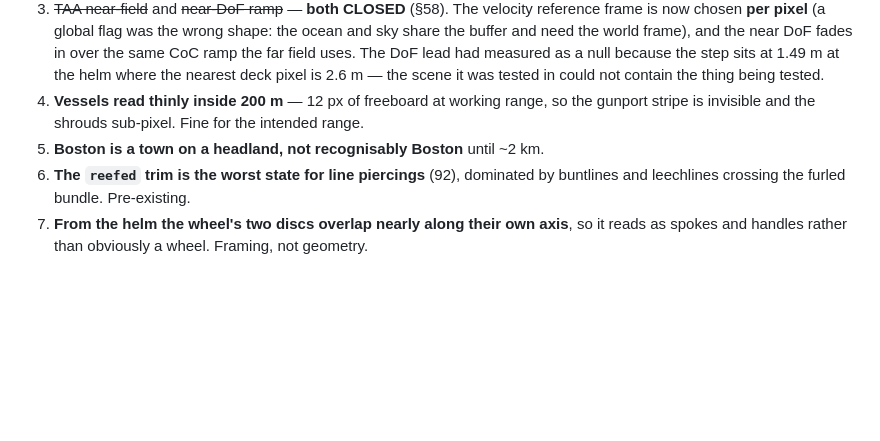
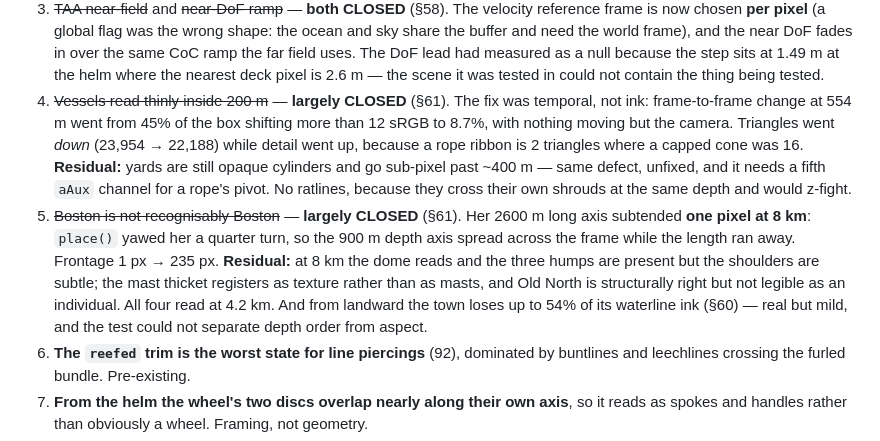
Before and after one commit to EugeneYip/Sail, a Markdown page: HANDOVER.md, the part around the change. Drawn GitHub-style; blank space fills up the shorter version.

Commit message:
docs: close the vessel and Boston items, with their residuals named
Both were largely fixed. Records what each fix actually was — temporal for the vessels
rather than ink, and a one-line orientation bug for Boston that had her frontage
subtending a single pixel at 8 km — and what is left: yards still sub-pixel past 400m,
no ratlines, the mast thicket reading as texture rather than masts at 8 km, and up to
54% ink loss from landward.

Co-Authored-By: Claude Opus 5 <noreply@anthropic.com>

```diff
--- a/HANDOVER.md
+++ b/HANDOVER.md
@@ -188,9 +188,22 @@ experiment returns a convincing null. Two agents walked into this.
    over the same CoC ramp the far field uses. The DoF lead had measured as a null
    because the step sits at 1.49 m at the helm where the nearest deck pixel is 2.6 m —
    the scene it was tested in could not contain the thing being tested.
-5. **Vessels read thinly inside 200 m** — 12 px of freeboard at working range, so the
-   gunport stripe is invisible and the shrouds sub-pixel. Fine for the intended range.
-6. **Boston is a town on a headland, not recognisably Boston** until ~2 km.
+5. ~~Vessels read thinly inside 200 m~~ — **largely CLOSED** (§61). The fix was
+   temporal, not ink: frame-to-frame change at 554 m went from 45% of the box shifting
+   more than 12 sRGB to 8.7%, with nothing moving but the camera. Triangles went *down*
+   (23,954 → 22,188) while detail went up, because a rope ribbon is 2 triangles where a
+   capped cone was 16. **Residual:** yards are still opaque cylinders and go sub-pixel
+   past ~400 m — same defect, unfixed, and it needs a fifth `aAux` channel for a rope's
+   pivot. No ratlines, because they cross their own shrouds at the same depth and would
+   z-fight.
+6. ~~Boston is not recognisably Boston~~ — **largely CLOSED** (§61). Her 2600 m long
+   axis subtended **one pixel at 8 km**: `place()` yawed her a quarter turn, so the
+   900 m depth axis spread across the frame while the length ran away. Frontage 1 px →
+   235 px. **Residual:** at 8 km the dome reads and the three humps are present but the
+   shoulders are subtle; the mast thicket registers as texture rather than as masts, and
+   Old North is structurally right but not legible as an individual. All four read at
+   4.2 km. And from landward the town loses up to 54% of its waterline ink (§60) — real
+   but mild, and the test could not separate depth order from aspect.
 7. **The `reefed` trim is the worst state for line piercings** (92), dominated by
    buntlines and leechlines crossing the furled bundle. Pre-existing.
 8. **From the helm the wheel's two discs overlap nearly along their own axis**, so it
```
